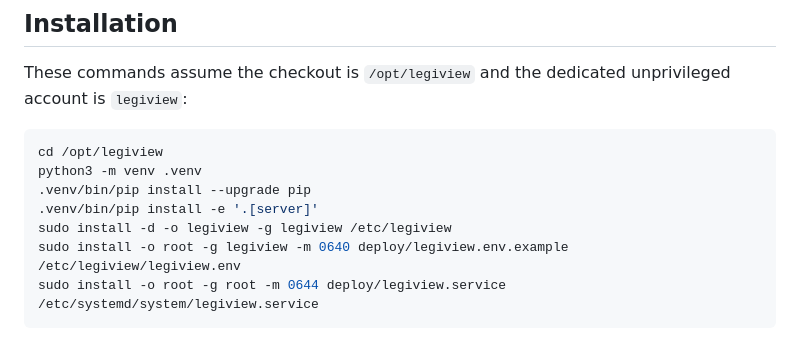
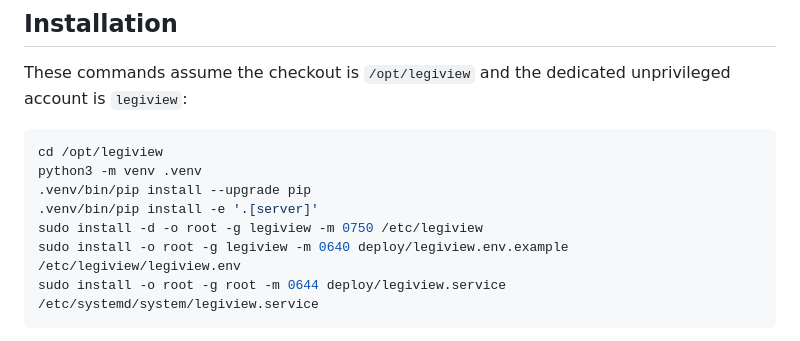
Before and after one commit to SaveOregonSchools/LegiView, a Markdown page: docs/linux_nginx.md, the part around the change. Drawn GitHub-style.

Commit message:
Harden service environment permissions

````diff
--- a/docs/linux_nginx.md
+++ b/docs/linux_nginx.md
@@ -20,7 +20,7 @@ cd /opt/legiview
 python3 -m venv .venv
 .venv/bin/pip install --upgrade pip
 .venv/bin/pip install -e '.[server]'
-sudo install -d -o legiview -g legiview /etc/legiview
+sudo install -d -o root -g legiview -m 0750 /etc/legiview
 sudo install -o root -g legiview -m 0640 deploy/legiview.env.example /etc/legiview/legiview.env
 sudo install -o root -g root -m 0644 deploy/legiview.service /etc/systemd/system/legiview.service
 ```
````
